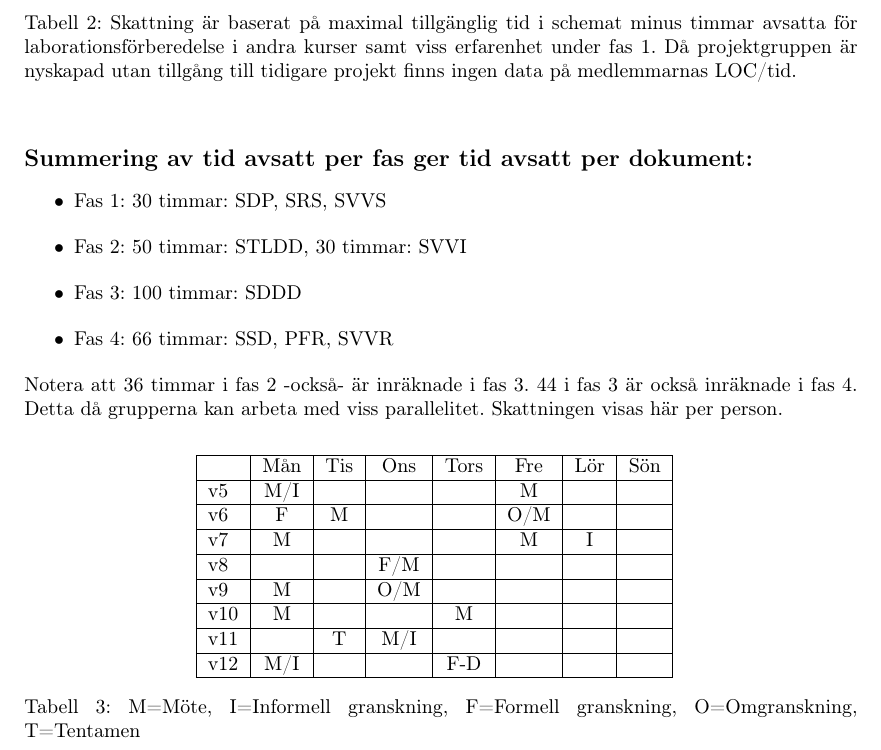
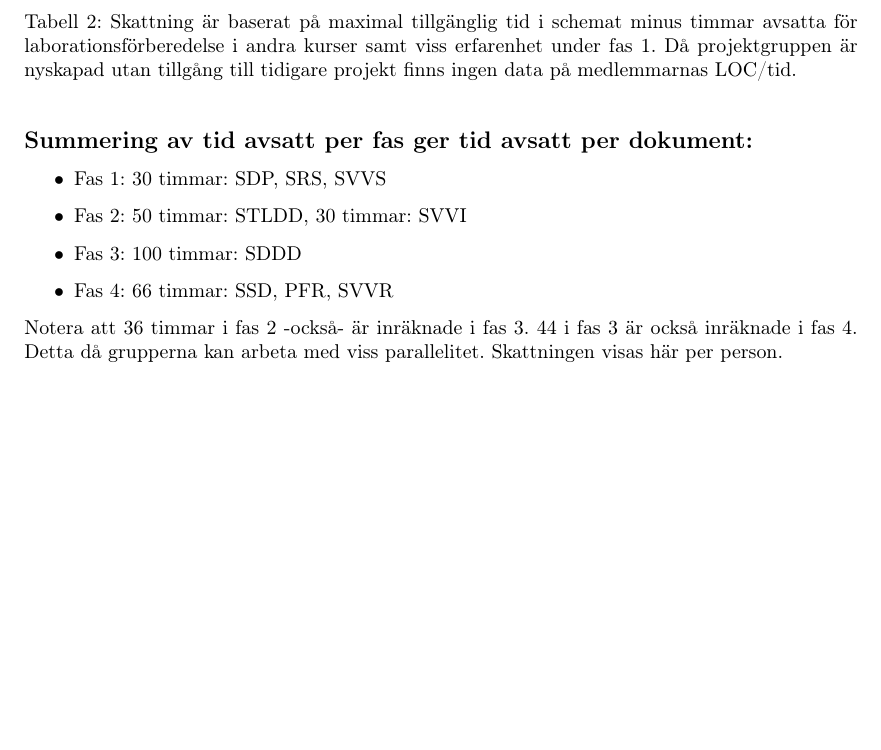
Before and after one commit to icastieg/Library, a LaTeX document (PUSP174211_SDP/SDP.tex): part of page 6 of 11 before the commit and part of page 6 of 10 after it, cut so that both start at the same text, the shorter picture padded with empty space. Compiled offline with pdfLaTeX.

Commit message:
Update SDP.tex

```diff
--- a/PUSP174211_SDP/SDP.tex
+++ b/PUSP174211_SDP/SDP.tex
@@ -297,40 +297,6 @@ För detaljerad tidplan, se Veckoplanering PUSP1742XX. %TODO: Sätt rätt löpnu
 Notera att 36 timmar i fas 2 -också- är inräknade i fas 3. 44 i fas 3 är också inräknade i fas 4.
 Detta då grupperna kan arbeta med viss parallelitet. Skattningen visas här per person.
 
-% TODO: Ta bort hela tabellen nedan
-\begin{table}[H]
-\centering
-\begin{tabular}{| l | c | c | c | c | c | c | c |}
-\hline
-& Mån & Tis & Ons & Tors & Fre & Lör & Sön \\
-\hline
-v5 & M/I & & & & M & & \\
-\hline
-v6 & F & M & & & O/M & & \\
-\hline
-v7 & M & & & & M & I & \\
-\hline
-v8 &  &  & F/M & & & & \\
-\hline
-v9 & M &  & O/M & &  & & \\
-\hline
-v10 & M & & & M &  & & \\
-\hline
-v11 &  & T & M/I & &  & & \\
-\hline
-v12 & M/I &  & & F-D & & & \\
-\hline
-\end{tabular}
-{ \fontsize{6pt}{0.2cm}\selectfont \caption{M=Möte, I=Informell granskning, F=Formell granskning, O=Omgranskning, T=Tentamen}}
-\end{table}
-
-%{ \fontsize{6pt}{0.2cm}\selectfont -Stuff}
-
-%M=Möte, I=Informell granskning, F=Formell granskning, O=Omgranskning, T=Tentamen
-
-
-%TODO text to comment on table
-
 \section{Specifikationer av programhjälpmedel, tekniker och metoder}
 
 \subsection*{Programmeringsspråk som används:}
```
Also changed, not shown: PUSP174211_SDP/SDP.tex (2 more changed lines).
